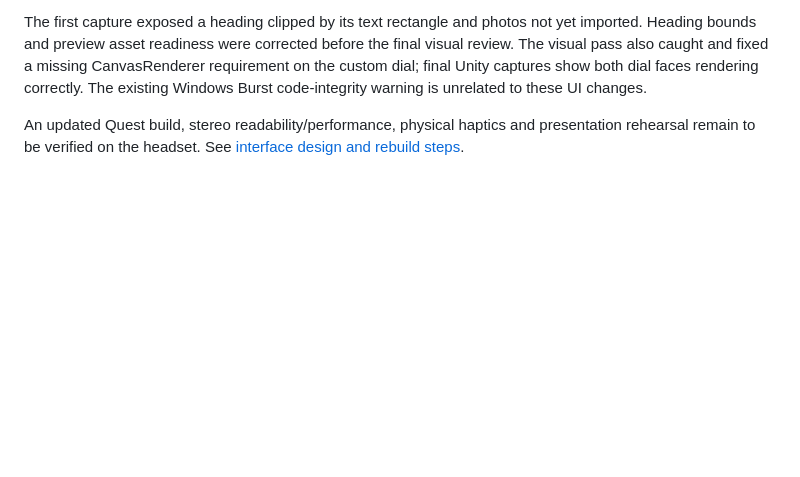
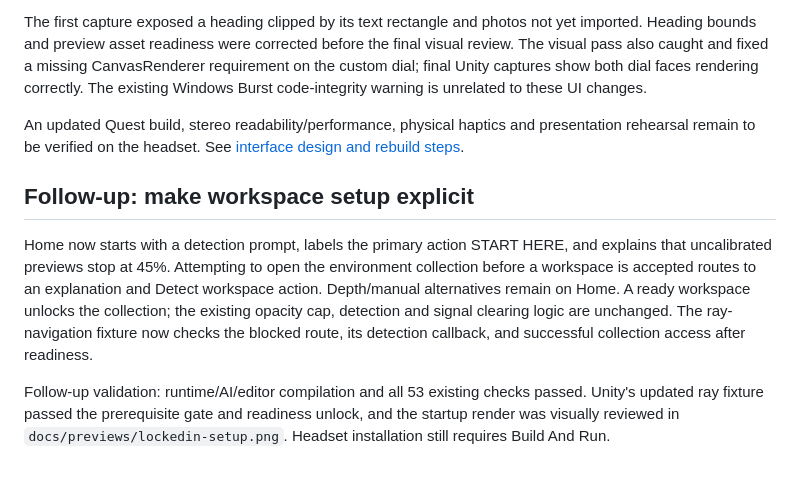
Before and after one commit to nathanS2004/LockedIn, a Markdown page: docs/devlog/2026-11-15-presentation-interface.md, the part around the change. GitHub-like rendering; blank space fills up the shorter version.

Commit message:
Guide workspace setup before unlocking surroundings

```diff
--- a/docs/devlog/2026-11-15-presentation-interface.md
+++ b/docs/devlog/2026-11-15-presentation-interface.md
@@ -23,3 +23,9 @@ Controller hit-testing and callbacks remain native. Hover transitions, press ret
 The first capture exposed a heading clipped by its text rectangle and photos not yet imported. Heading bounds and preview asset readiness were corrected before the final visual review. The visual pass also caught and fixed a missing CanvasRenderer requirement on the custom dial; final Unity captures show both dial faces rendering correctly. The existing Windows Burst code-integrity warning is unrelated to these UI changes.
 
 An updated Quest build, stereo readability/performance, physical haptics and presentation rehearsal remain to be verified on the headset. See [interface design and rebuild steps](../interface-design.md).
+
+## Follow-up: make workspace setup explicit
+
+Home now starts with a detection prompt, labels the primary action START HERE, and explains that uncalibrated previews stop at 45%. Attempting to open the environment collection before a workspace is accepted routes to an explanation and Detect workspace action. Depth/manual alternatives remain on Home. A ready workspace unlocks the collection; the existing opacity cap, detection and signal clearing logic are unchanged. The ray-navigation fixture now checks the blocked route, its detection callback, and successful collection access after readiness.
+
+Follow-up validation: runtime/AI/editor compilation and all 53 existing checks passed. Unity's updated ray fixture passed the prerequisite gate and readiness unlock, and the startup render was visually reviewed in `docs/previews/lockedin-setup.png`. Headset installation still requires Build And Run.
```
Also changed, not shown: docs/interface-design.md (+5 -1 lines), docs/pull-requests/presentation-interface.md (+2 -0 lines), docs/previews/lockedin-collection.png, docs/previews/lockedin-guide.png, docs/previews/lockedin-home.png, docs/previews/lockedin-setup.png (added), 3 other files.
